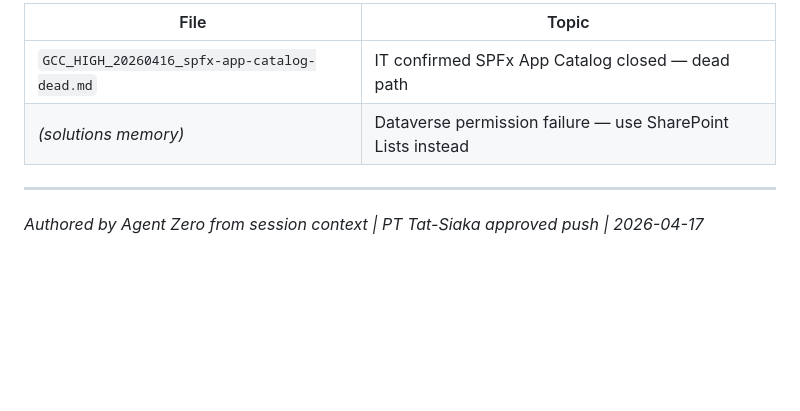
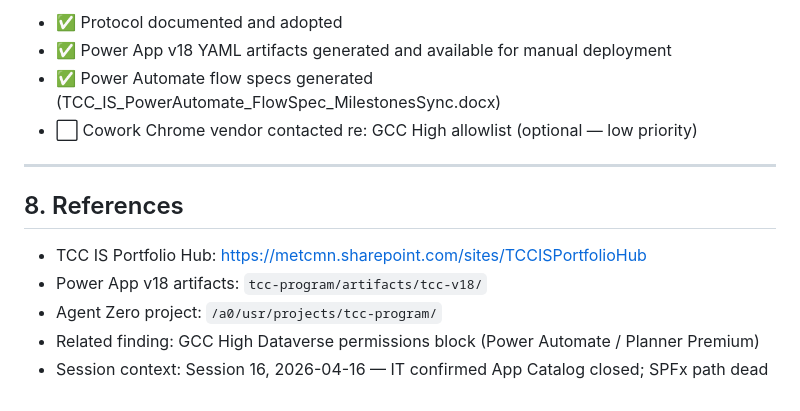
Before and after one commit to rollinronin/claude-agent-zero-bridge, a Markdown page: shared/gcc-high-findings/GCC_HIGH_20260417_cowork-chrome-gcc-domain-block.md, the part around one of its changes. Rendered like a GitHub page; blank space fills up the shorter version.

```diff
--- a/shared/gcc-high-findings/GCC_HIGH_20260417_cowork-chrome-gcc-domain-block.md
+++ b/shared/gcc-high-findings/GCC_HIGH_20260417_cowork-chrome-gcc-domain-block.md
@@ -101,9 +139,15 @@ The navigation error occurred immediately on page load attempt, returning before
 
-| File | Topic |
-|---|---|
-| `GCC_HIGH_20260416_spfx-app-catalog-dead.md` | IT confirmed SPFx App Catalog closed — dead path |
-| *(solutions memory)* | Dataverse permission failure — use SharePoint Lists instead |
+- ✅ Protocol documented and adopted
+- ✅ Power App v18 YAML artifacts generated and available for manual deployment
+- ✅ Power Automate flow specs generated (TCC_IS_PowerAutomate_FlowSpec_MilestonesSync.docx)
+- ⬜ Cowork Chrome vendor contacted re: GCC High allowlist (optional — low priority)
 
 ---
 
-*Authored by Agent Zero from session context | PT Tat-Siaka approved push | 2026-04-17*
+## 8. References
+
+- TCC IS Portfolio Hub: https://metcmn.sharepoint.com/sites/TCCISPortfolioHub
+- Power App v18 artifacts: `tcc-program/artifacts/tcc-v18/`
+- Agent Zero project: `/a0/usr/projects/tcc-program/`
+- Related finding: GCC High Dataverse permissions block (Power Automate / Planner Premium)
+- Session context: Session 16, 2026-04-16 — IT confirmed App Catalog closed; SPFx path dead
```
Also changed, not shown: other parts of shared/gcc-high-findings/GCC_HIGH_20260417_cowork-chrome-gcc-domain-block.md (+104 -66 lines).
